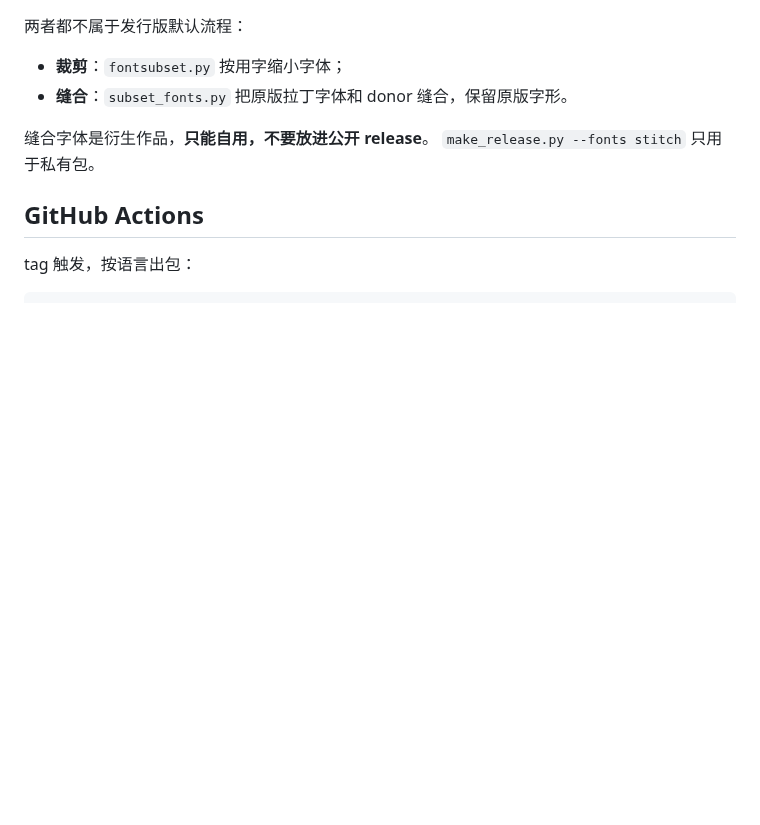
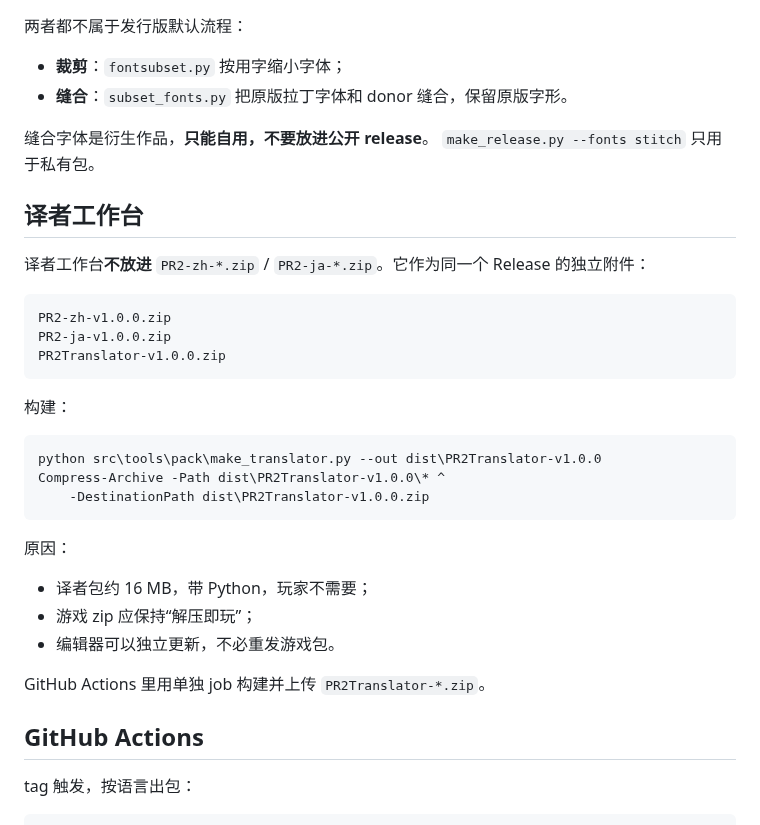
Before and after one commit to mrchenguozheng/Port-Royale-2-Localization, a Markdown page: docs/发行版.md, the part around the change. GitHub-like rendering; blank space fills up the shorter version.

````diff
--- a/docs/发行版.md
+++ b/docs/发行版.md
@@ -355,6 +355,32 @@ python src/tools/font/make_noto_fonts.py --lang zh --out dist/PR2-zh-v1.0.0/font
 缝合字体是衍生作品，**只能自用，不要放进公开 release**。
 `make_release.py --fonts stitch` 只用于私有包。
 
+## 译者工作台
+
+译者工作台**不放进** `PR2-zh-*.zip` / `PR2-ja-*.zip`。它作为同一个 Release 的独立附件：
+
+```text
+PR2-zh-v1.0.0.zip
+PR2-ja-v1.0.0.zip
+PR2Translator-v1.0.0.zip
+```
+
+构建：
+
+```bat
+python src\tools\pack\make_translator.py --out dist\PR2Translator-v1.0.0
+Compress-Archive -Path dist\PR2Translator-v1.0.0\* ^
+    -DestinationPath dist\PR2Translator-v1.0.0.zip
+```
+
+原因：
+
+- 译者包约 16 MB，带 Python，玩家不需要；
+- 游戏 zip 应保持“解压即玩”；
+- 编辑器可以独立更新，不必重发游戏包。
+
+GitHub Actions 里用单独 job 构建并上传 `PR2Translator-*.zip`。
+
 ## GitHub Actions
 
 tag 触发，按语言出包：
````
Also changed, not shown: docs/en/release.md (+27 -0 lines), docs/ja/release.md (+27 -0 lines).
